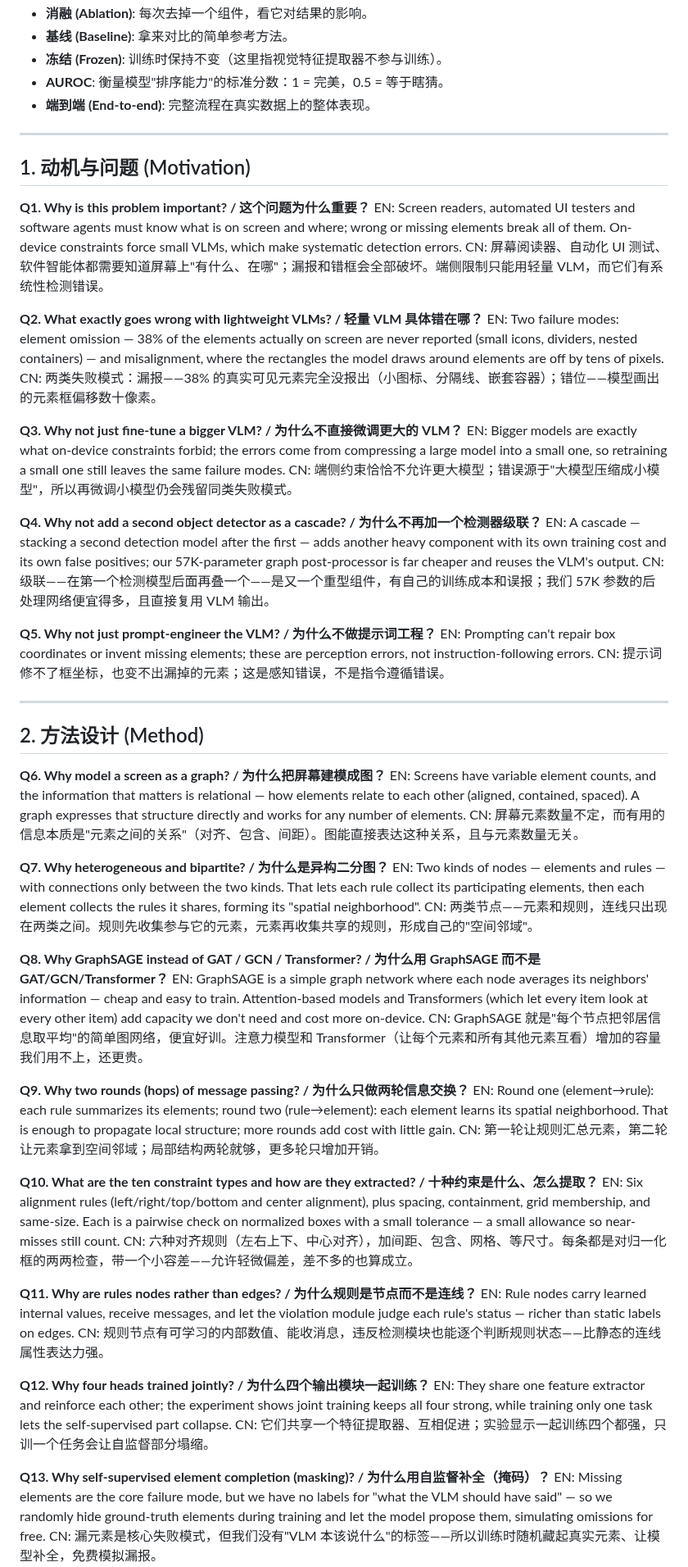
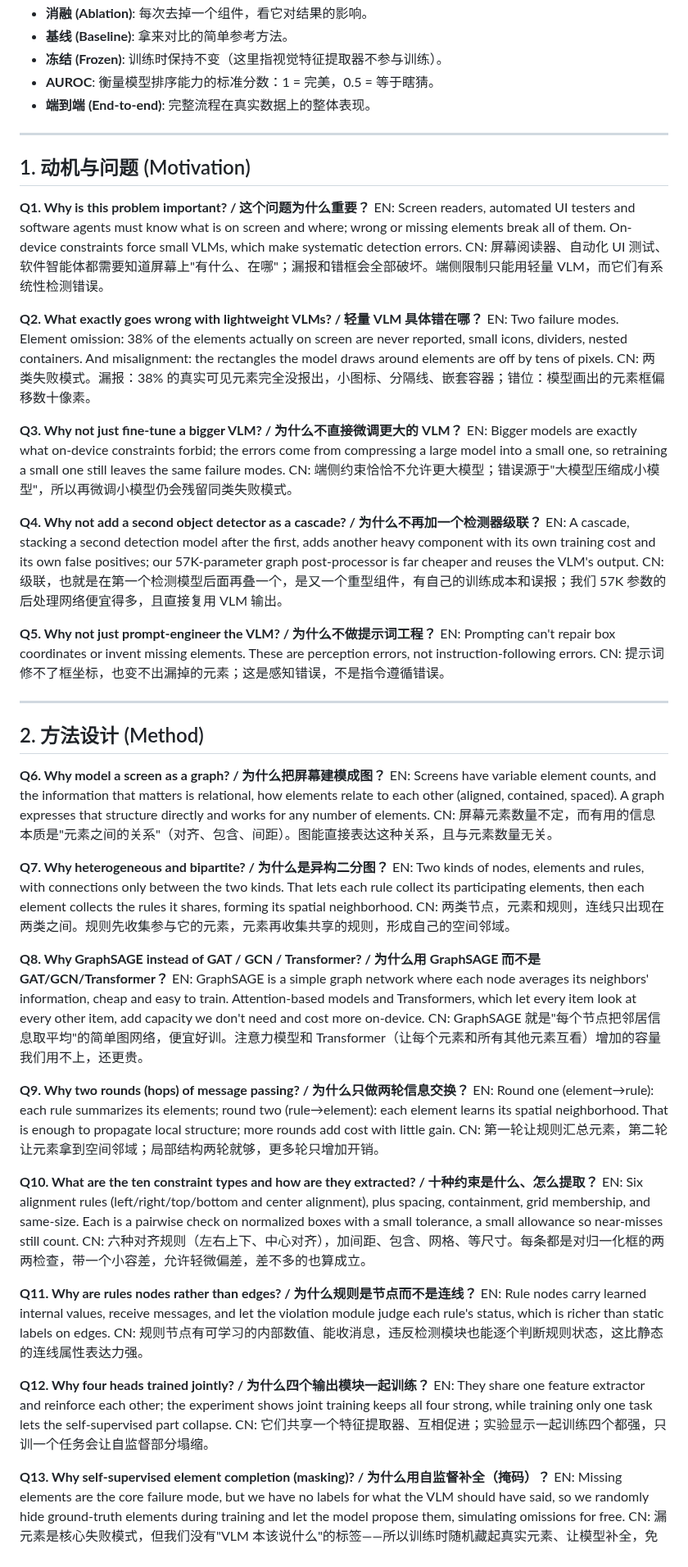
Before and after one commit to mrtsels/bipartite-gnn-gui, a Markdown page: qna/poster_qna.md, the part around one of its changes. Shown at 82% size. GitHub-like rendering.

```diff
--- a/qna/poster_qna.md
+++ b/qna/poster_qna.md
@@ -38,7 +38,7 @@
 - **消融 (Ablation)**: 每次去掉一个组件，看它对结果的影响。
 - **基线 (Baseline)**: 拿来对比的简单参考方法。
 - **冻结 (Frozen)**: 训练时保持不变（这里指视觉特征提取器不参与训练）。
-- **AUROC**: 衡量模型"排序能力"的标准分数：1 = 完美，0.5 = 等于瞎猜。
+- **AUROC**: 衡量模型排序能力的标准分数：1 = 完美，0.5 = 等于瞎猜。
 - **端到端 (End-to-end)**: 完整流程在真实数据上的整体表现。
 
 ---
@@ -50,19 +50,19 @@ EN: Screen readers, automated UI testers and software agents must know what is o
 CN: 屏幕阅读器、自动化 UI 测试、软件智能体都需要知道屏幕上"有什么、在哪"；漏报和错框会全部破坏。端侧限制只能用轻量 VLM，而它们有系统性检测错误。
 
 **Q2. What exactly goes wrong with lightweight VLMs? / 轻量 VLM 具体错在哪？**
-EN: Two failure modes: element omission — 38% of the elements actually on screen are never reported (small icons, dividers, nested containers) — and misalignment, where the rectangles the model draws around elements are off by tens of pixels.
-CN: 两类失败模式：漏报——38% 的真实可见元素完全没报出（小图标、分隔线、嵌套容器）；错位——模型画出的元素框偏移数十像素。
+EN: Two failure modes. Element omission: 38% of the elements actually on screen are never reported, small icons, dividers, nested containers. And misalignment: the rectangles the model draws around elements are off by tens of pixels.
+CN: 两类失败模式。漏报：38% 的真实可见元素完全没报出，小图标、分隔线、嵌套容器；错位：模型画出的元素框偏移数十像素。
 
 **Q3. Why not just fine-tune a bigger VLM? / 为什么不直接微调更大的 VLM？**
 EN: Bigger models are exactly what on-device constraints forbid; the errors come from compressing a large model into a small one, so retraining a small one still leaves the same failure modes.
 CN: 端侧约束恰恰不允许更大模型；错误源于"大模型压缩成小模型"，所以再微调小模型仍会残留同类失败模式。
 
 **Q4. Why not add a second object detector as a cascade? / 为什么不再加一个检测器级联？**
-EN: A cascade — stacking a second detection model after the first — adds another heavy component with its own training cost and its own false positives; our 57K-parameter graph post-processor is far cheaper and reuses the VLM's output.
-CN: 级联——在第一个检测模型后面再叠一个——是又一个重型组件，有自己的训练成本和误报；我们 57K 参数的后处理网络便宜得多，且直接复用 VLM 输出。
+EN: A cascade, stacking a second detection model after the first, adds another heavy component with its own training cost and its own false positives; our 57K-parameter graph post-processor is far cheaper and reuses the VLM's output.
+CN: 级联，也就是在第一个检测模型后面再叠一个，是又一个重型组件，有自己的训练成本和误报；我们 57K 参数的后处理网络便宜得多，且直接复用 VLM 输出。
 
 **Q5. Why not just prompt-engineer the VLM? / 为什么不做提示词工程？**
-EN: Prompting can't repair box coordinates or invent missing elements; these are perception errors, not instruction-following errors.
+EN: Prompting can't repair box coordinates or invent missing elements. These are perception errors, not instruction-following errors.
 CN: 提示词修不了框坐标，也变不出漏掉的元素；这是感知错误，不是指令遵循错误。
 
 ---
@@ -70,15 +70,15 @@ CN: 提示词修不了框坐标，也变不出漏掉的元素；这是感知错
 ## 2. 方法设计 (Method)
 
 **Q6. Why model a screen as a graph? / 为什么把屏幕建模成图？**
-EN: Screens have variable element counts, and the information that matters is relational — how elements relate to each other (aligned, contained, spaced). A graph expresses that structure directly and works for any number of elements.
+EN: Screens have variable element counts, and the information that matters is relational, how elements relate to each other (aligned, contained, spaced). A graph expresses that structure directly and works for any number of elements.
 CN: 屏幕元素数量不定，而有用的信息本质是"元素之间的关系"（对齐、包含、间距）。图能直接表达这种关系，且与元素数量无关。
 
 **Q7. Why heterogeneous and bipartite? / 为什么是异构二分图？**
-EN: Two kinds of nodes — elements and rules — with connections only between the two kinds. That lets each rule collect its participating elements, then each element collects the rules it shares, forming its "spatial neighborhood".
-CN: 两类节点——元素和规则，连线只出现在两类之间。规则先收集参与它的元素，元素再收集共享的规则，形成自己的"空间邻域"。
+EN: Two kinds of nodes, elements and rules, with connections only between the two kinds. That lets each rule collect its participating elements, then each element collects the rules it shares, forming its spatial neighborhood.
+CN: 两类节点，元素和规则，连线只出现在两类之间。规则先收集参与它的元素，元素再收集共享的规则，形成自己的空间邻域。
 
 **Q8. Why GraphSAGE instead of GAT / GCN / Transformer? / 为什么用 GraphSAGE 而不是 GAT/GCN/Transformer？**
-EN: GraphSAGE is a simple graph network where each node averages its neighbors' information — cheap and easy to train. Attention-based models and Transformers (which let every item look at every other item) add capacity we don't need and cost more on-device.
+EN: GraphSAGE is a simple graph network where each node averages its neighbors' information, cheap and easy to train. Attention-based models and Transformers, which let every item look at every other item, add capacity we don't need and cost more on-device.
 CN: GraphSAGE 就是"每个节点把邻居信息取平均"的简单图网络，便宜好训。注意力模型和 Transformer（让每个元素和所有其他元素互看）增加的容量我们用不上，还更贵。
 
 **Q9. Why two rounds (hops) of message passing? / 为什么只做两轮信息交换？**
@@ -86,19 +86,19 @@ EN: Round one (element→rule): each rule summarizes its elements; round two (ru
 CN: 第一轮让规则汇总元素，第二轮让元素拿到空间邻域；局部结构两轮就够，更多轮只增加开销。
 
 **Q10. What are the ten constraint types and how are they extracted? / 十种约束是什么、怎么提取？**
-EN: Six alignment rules (left/right/top/bottom and center alignment), plus spacing, containment, grid membership, and same-size. Each is a pairwise check on normalized boxes with a small tolerance — a small allowance so near-misses still count.
-CN: 六种对齐规则（左右上下、中心对齐），加间距、包含、网格、等尺寸。每条都是对归一化框的两两检查，带一个小容差——允许轻微偏差，差不多的也算成立。
+EN: Six alignment rules (left/right/top/bottom and center alignment), plus spacing, containment, grid membership, and same-size. Each is a pairwise check on normalized boxes with a small tolerance, a small allowance so near-misses still count.
+CN: 六种对齐规则（左右上下、中心对齐），加间距、包含、网格、等尺寸。每条都是对归一化框的两两检查，带一个小容差，允许轻微偏差，差不多的也算成立。
 
 **Q11. Why are rules nodes rather than edges? / 为什么规则是节点而不是连线？**
-EN: Rule nodes carry learned internal values, receive messages, and let the violation module judge each rule's status — richer than static labels on edges.
-CN: 规则节点有可学习的内部数值、能收消息，违反检测模块也能逐个判断规则状态——比静态的连线属性表达力强。
+EN: Rule nodes carry learned internal values, receive messages, and let the violation module judge each rule's status, which is richer than static labels on edges.
+CN: 规则节点有可学习的内部数值、能收消息，违反检测模块也能逐个判断规则状态，这比静态的连线属性表达力强。
 
 **Q12. Why four heads trained jointly? / 为什么四个输出模块一起训练？**
 EN: They share one feature extractor and reinforce each other; the experiment shows joint training keeps all four strong, while training only one task lets the self-supervised part collapse.
 CN: 它们共享一个特征提取器、互相促进；实验显示一起训练四个都强，只训一个任务会让自监督部分塌缩。
 
 **Q13. Why self-supervised element completion (masking)? / 为什么用自监督补全（掩码）？**
-EN: Missing elements are the core failure mode, but we have no labels for "what the VLM should have said" — so we randomly hide ground-truth elements during training and let the model propose them, simulating omissions for free.
+EN: Missing elements are the core failure mode, but we have no labels for what the VLM should have said, so we randomly hide ground-truth elements during training and let the model propose them, simulating omissions for free.
 CN: 漏元素是核心失败模式，但我们没有"VLM 本该说什么"的标签——所以训练时随机藏起真实元素、让模型补全，免费模拟漏报。
 
 **Q14. Why mask 20–80%? / 为什么掩码率 20–80%？**
```
Also changed, not shown: other parts of qna/poster_qna.md (+20 -20 lines).
